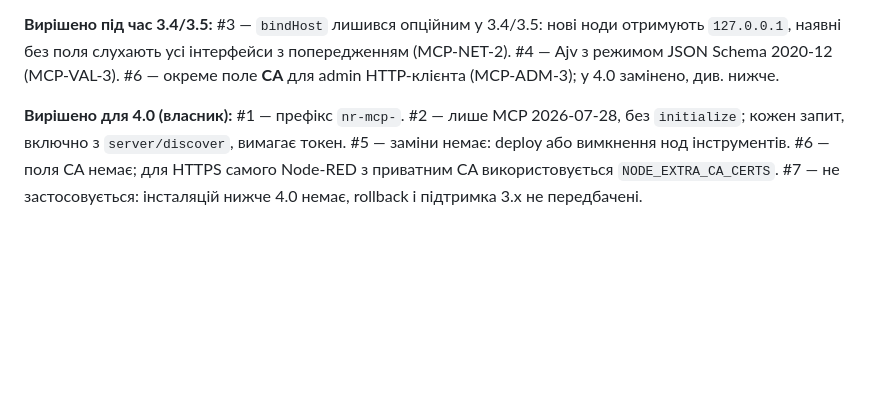
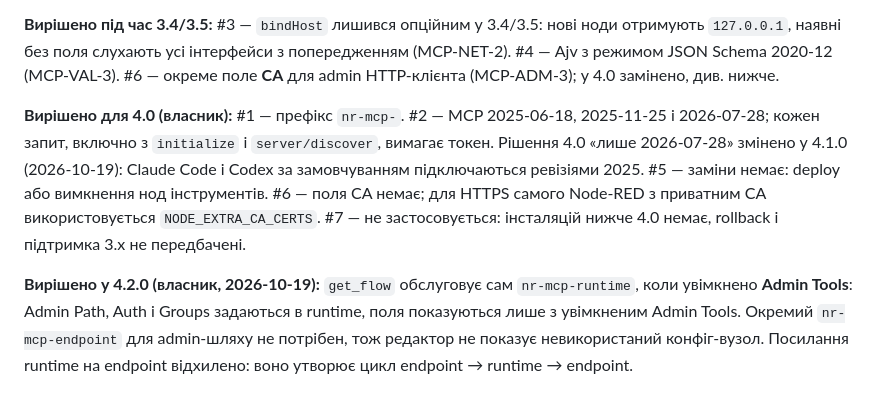
Before and after one commit to olykov/node-red-contrib-mcp-server, a Markdown page: docs/spec.md, the part around the change. GitHub-like rendering; blank space fills up the shorter version.

```diff
--- a/docs/spec.md
+++ b/docs/spec.md
@@ -203,4 +203,6 @@
 
 **Вирішено під час 3.4/3.5:** #3 — `bindHost` лишився опційним у 3.4/3.5: нові ноди отримують `127.0.0.1`, наявні без поля слухають усі інтерфейси з попередженням (MCP-NET-2). #4 — Ajv з режимом JSON Schema 2020-12 (MCP-VAL-3). #6 — окреме поле **CA** для admin HTTP-клієнта (MCP-ADM-3); у 4.0 замінено, див. нижче.
 
-**Вирішено для 4.0 (власник):** #1 — префікс `nr-mcp-`. #2 — лише MCP 2026-07-28, без `initialize`; кожен запит, включно з `server/discover`, вимагає токен. #5 — заміни немає: deploy або вимкнення нод інструментів. #6 — поля CA немає; для HTTPS самого Node-RED з приватним CA використовується `NODE_EXTRA_CA_CERTS`. #7 — не застосовується: інсталяцій нижче 4.0 немає, rollback і підтримка 3.x не передбачені.
+**Вирішено для 4.0 (власник):** #1 — префікс `nr-mcp-`. #2 — MCP 2025-06-18, 2025-11-25 і 2026-07-28; кожен запит, включно з `initialize` і `server/discover`, вимагає токен. Рішення 4.0 «лише 2026-07-28» змінено у 4.1.0 (2026-10-19): Claude Code і Codex за замовчуванням підключаються ревізіями 2025. #5 — заміни немає: deploy або вимкнення нод інструментів. #6 — поля CA немає; для HTTPS самого Node-RED з приватним CA використовується `NODE_EXTRA_CA_CERTS`. #7 — не застосовується: інсталяцій нижче 4.0 немає, rollback і підтримка 3.x не передбачені.
+
+**Вирішено у 4.2.0 (власник, 2026-10-19):** `get_flow` обслуговує сам `nr-mcp-runtime`, коли увімкнено **Admin Tools**: Admin Path, Auth і Groups задаються в runtime, поля показуються лише з увімкненим Admin Tools. Окремий `nr-mcp-endpoint` для admin-шляху не потрібен, тож редактор не показує невикористаний конфіг-вузол. Посилання runtime на endpoint відхилено: воно утворює цикл endpoint → runtime → endpoint.
```
Also changed, not shown: README.md (+1 -1 lines).
